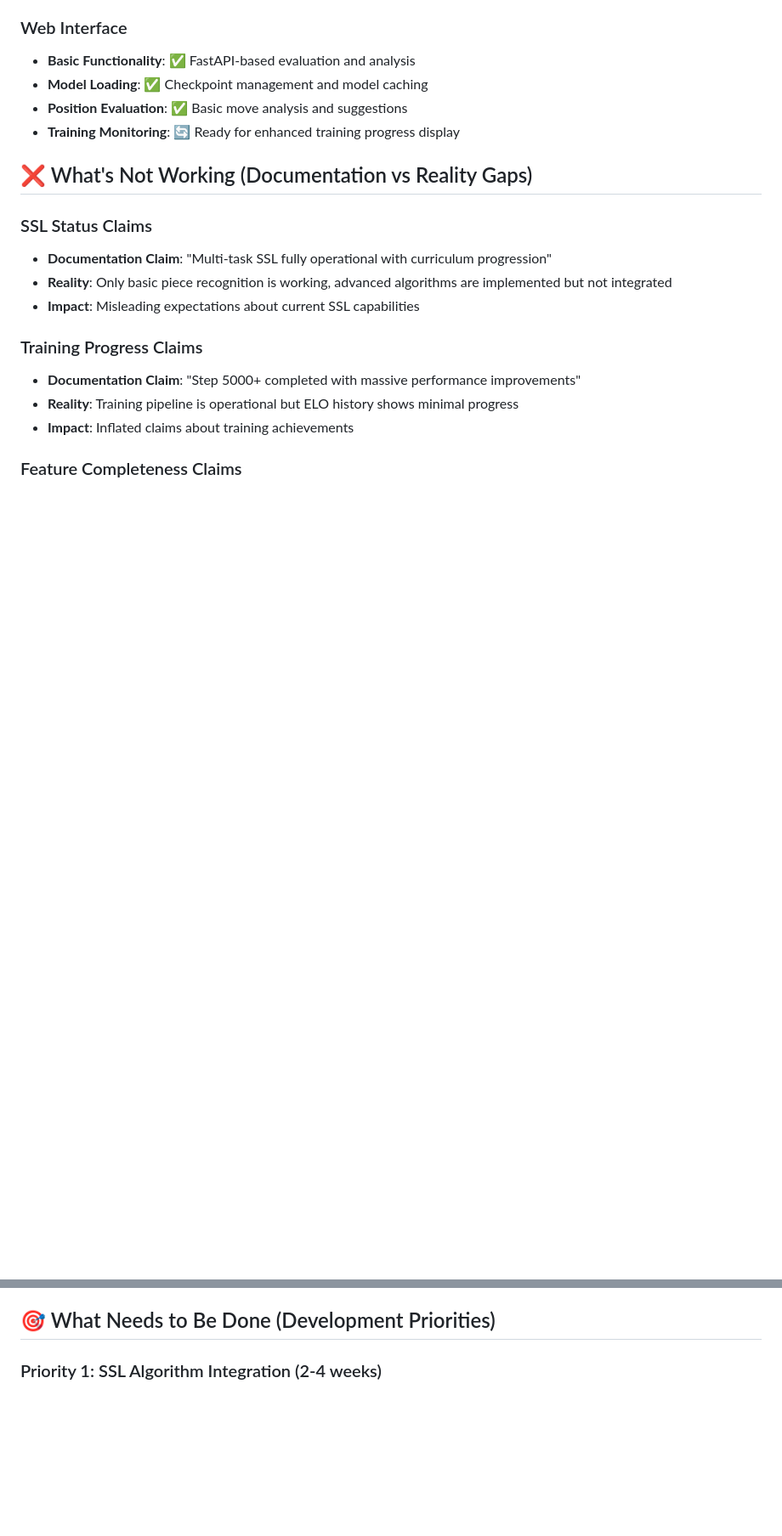
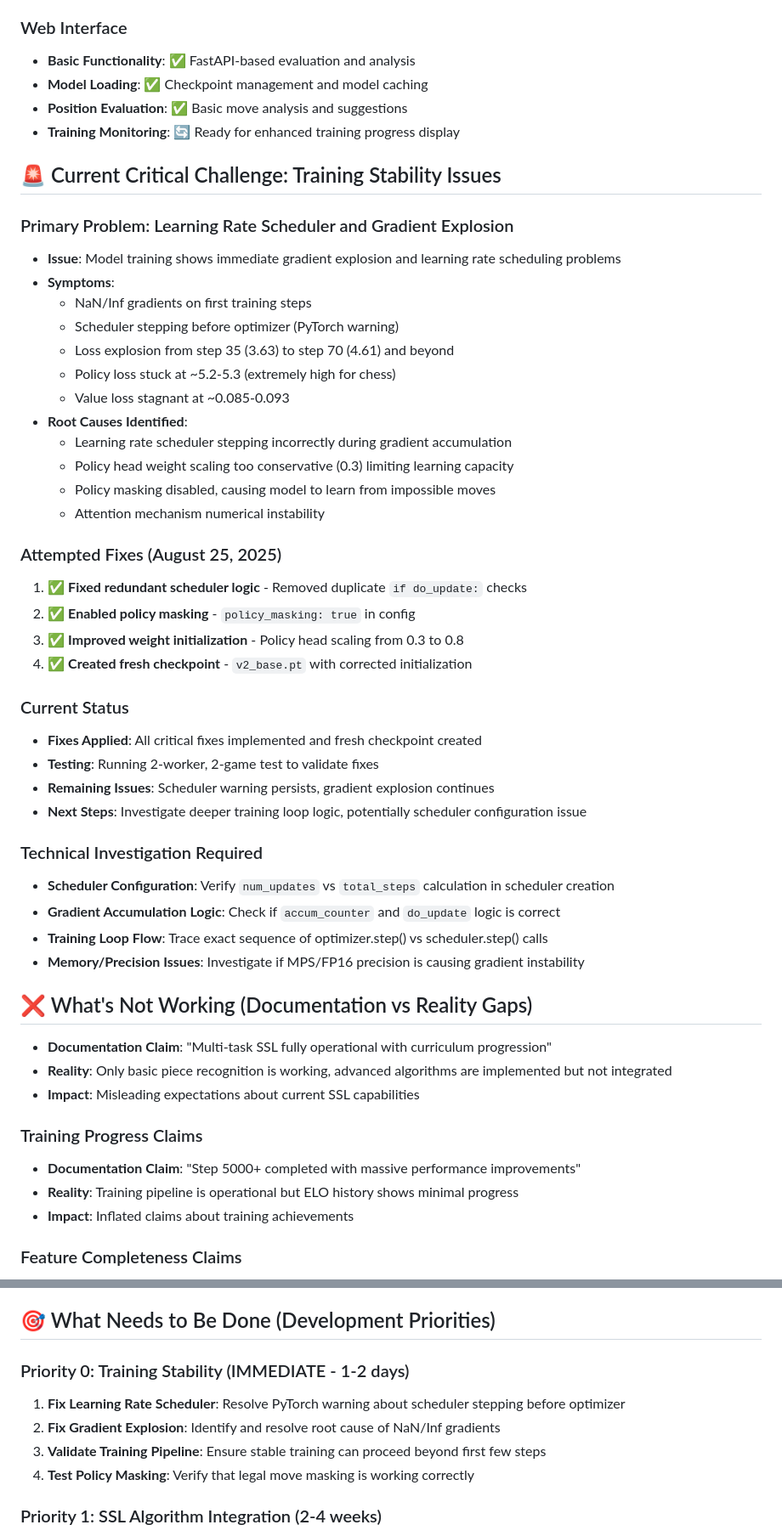
Before and after one commit to lukifer23/Matrix0, a Markdown page: docs/CURRENT_STATUS_SUMMARY.md, 2 parts joined by grey strips. Shown at 85% size. Rendered like a GitHub page; blank space fills up the shorter version.

Commit message:
docs: Update current status to reflect training stability challenge
- Add critical challenge section documenting scheduler and gradient issues
- Document attempted fixes from August 25, 2025
- Update development priorities with immediate training stability focus
- Add technical investigation requirements for next steps

```diff
--- a/docs/CURRENT_STATUS_SUMMARY.md
+++ b/docs/CURRENT_STATUS_SUMMARY.md
@@ -60,9 +60,41 @@ Matrix0 has achieved **production training capability** with a sophisticated 53M
 - **Position Evaluation**: ✅ Basic move analysis and suggestions
 - **Training Monitoring**: 🔄 Ready for enhanced training progress display
 
+## 🚨 Current Critical Challenge: Training Stability Issues
+
+### Primary Problem: Learning Rate Scheduler and Gradient Explosion
+- **Issue**: Model training shows immediate gradient explosion and learning rate scheduling problems
+- **Symptoms**:
+  - NaN/Inf gradients on first training steps
+  - Scheduler stepping before optimizer (PyTorch warning)
+  - Loss explosion from step 35 (3.63) to step 70 (4.61) and beyond
+  - Policy loss stuck at ~5.2-5.3 (extremely high for chess)
+  - Value loss stagnant at ~0.085-0.093
+- **Root Causes Identified**:
+  - Learning rate scheduler stepping incorrectly during gradient accumulation
+  - Policy head weight scaling too conservative (0.3) limiting learning capacity
+  - Policy masking disabled, causing model to learn from impossible moves
+  - Attention mechanism numerical instability
+
+### Attempted Fixes (August 25, 2025)
+1. ✅ **Fixed redundant scheduler logic** - Removed duplicate `if do_update:` checks
+2. ✅ **Enabled policy masking** - `policy_masking: true` in config
+3. ✅ **Improved weight initialization** - Policy head scaling from 0.3 to 0.8
+4. ✅ **Created fresh checkpoint** - `v2_base.pt` with corrected initialization
+
+### Current Status
+- **Fixes Applied**: All critical fixes implemented and fresh checkpoint created
+- **Testing**: Running 2-worker, 2-game test to validate fixes
+- **Remaining Issues**: Scheduler warning persists, gradient explosion continues
+- **Next Steps**: Investigate deeper training loop logic, potentially scheduler configuration issue
+
+### Technical Investigation Required
+- **Scheduler Configuration**: Verify `num_updates` vs `total_steps` calculation in scheduler creation
+- **Gradient Accumulation Logic**: Check if `accum_counter` and `do_update` logic is correct
+- **Training Loop Flow**: Trace exact sequence of optimizer.step() vs scheduler.step() calls
+- **Memory/Precision Issues**: Investigate if MPS/FP16 precision is causing gradient instability
+
 ## ❌ What's Not Working (Documentation vs Reality Gaps)
-
-### SSL Status Claims
 - **Documentation Claim**: "Multi-task SSL fully operational with curriculum progression"
 - **Reality**: Only basic piece recognition is working, advanced algorithms are implemented but not integrated
 - **Impact**: Misleading expectations about current SSL capabilities
@@ -78,6 +110,12 @@ Matrix0 has achieved **production training capability** with a sophisticated 53M
 - **Impact**: Misleading about feature readiness
 
 ## 🎯 What Needs to Be Done (Development Priorities)
+
+### Priority 0: Training Stability (IMMEDIATE - 1-2 days)
+1. **Fix Learning Rate Scheduler**: Resolve PyTorch warning about scheduler stepping before optimizer
+2. **Fix Gradient Explosion**: Identify and resolve root cause of NaN/Inf gradients
+3. **Validate Training Pipeline**: Ensure stable training can proceed beyond first few steps
+4. **Test Policy Masking**: Verify that legal move masking is working correctly
 
 ### Priority 1: SSL Algorithm Integration (2-4 weeks)
 1. **Integrate Advanced SSL Tasks**: Connect implemented algorithms with training pipeline
```
Also changed, not shown: other parts of docs/CURRENT_STATUS_SUMMARY.md (+2 -2 lines).
